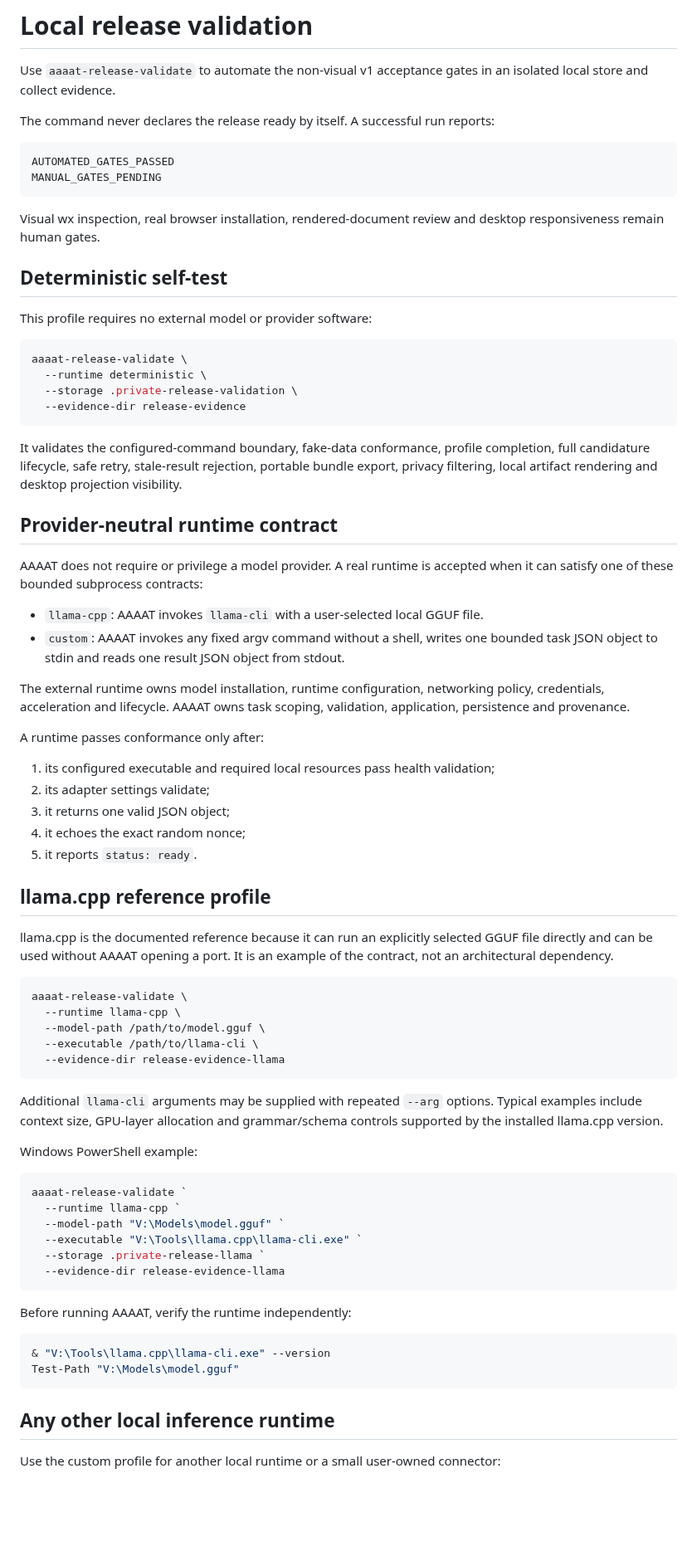
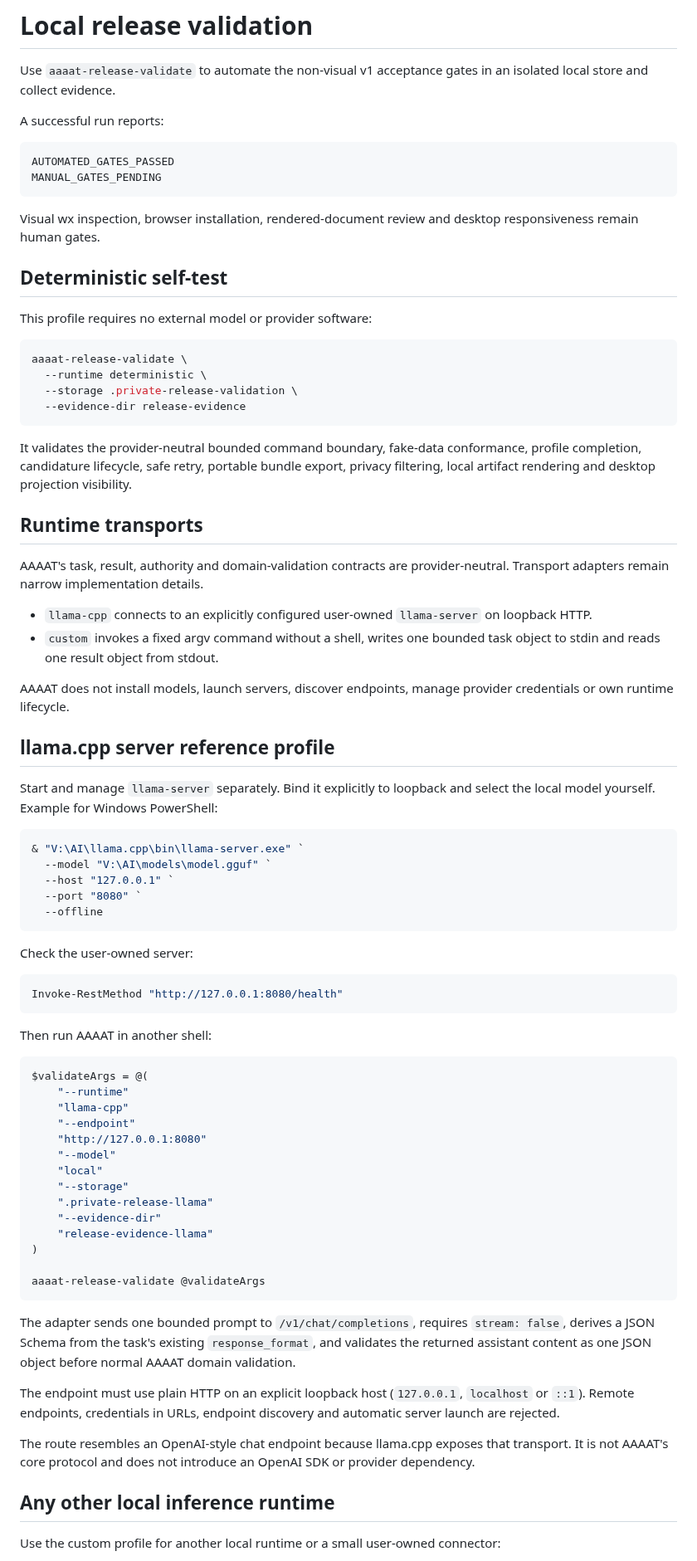
Before and after one commit to DidacLL/AAAAT, a Markdown page: docs/local-release-validation.md, the part around one of its changes. Shown at 83% size. Rendered like a GitHub page; blank space fills up the shorter version.

Commit message:
Document llama.cpp loopback server validation

````diff
--- a/docs/local-release-validation.md
+++ b/docs/local-release-validation.md
@@ -2,14 +2,14 @@
 
 Use `aaaat-release-validate` to automate the non-visual v1 acceptance gates in an isolated local store and collect evidence.
 
-The command never declares the release ready by itself. A successful run reports:
+A successful run reports:
 
 ```text
 AUTOMATED_GATES_PASSED
 MANUAL_GATES_PENDING
 ```
 
-Visual wx inspection, real browser installation, rendered-document review and desktop responsiveness remain human gates.
+Visual wx inspection, browser installation, rendered-document review and desktop responsiveness remain human gates.
 
 ## Deterministic self-test
 
@@ -22,56 +22,59 @@ aaaat-release-validate \
   --evidence-dir release-evidence
 ```
 
-It validates the configured-command boundary, fake-data conformance, profile completion, full candidature lifecycle, safe retry, stale-result rejection, portable bundle export, privacy filtering, local artifact rendering and desktop projection visibility.
+It validates the provider-neutral bounded command boundary, fake-data conformance, profile completion, candidature lifecycle, safe retry, portable bundle export, privacy filtering, local artifact rendering and desktop projection visibility.
 
-## Provider-neutral runtime contract
+## Runtime transports
 
-AAAAT does not require or privilege a model provider. A real runtime is accepted when it can satisfy one of these bounded subprocess contracts:
+AAAAT's task, result, authority and domain-validation contracts are provider-neutral. Transport adapters remain narrow implementation details.
 
-- `llama-cpp`: AAAAT invokes `llama-cli` with a user-selected local GGUF file.
-- `custom`: AAAAT invokes any fixed argv command without a shell, writes one bounded task JSON object to stdin and reads one result JSON object from stdout.
+- `llama-cpp` connects to an explicitly configured user-owned `llama-server` on loopback HTTP.
+- `custom` invokes a fixed argv command without a shell, writes one bounded task object to stdin and reads one result object from stdout.
 
-The external runtime owns model installation, runtime configuration, networking policy, credentials, acceleration and lifecycle. AAAAT owns task scoping, validation, application, persistence and provenance.
+AAAAT does not install models, launch servers, discover endpoints, manage provider credentials or own runtime lifecycle.
 
-A runtime passes conformance only after:
+## llama.cpp server reference profile
 
-1. its configured executable and required local resources pass health validation;
-2. its adapter settings validate;
-3. it returns one valid JSON object;
-4. it echoes the exact random nonce;
-5. it reports `status: ready`.
+Start and manage `llama-server` separately. Bind it explicitly to loopback and select the local model yourself. Example for Windows PowerShell:
 
-## llama.cpp reference profile
-
-llama.cpp is the documented reference because it can run an explicitly selected GGUF file directly and can be used without AAAAT opening a port. It is an example of the contract, not an architectural dependency.
-
-```bash
-aaaat-release-validate \
-  --runtime llama-cpp \
-  --model-path /path/to/model.gguf \
-  --executable /path/to/llama-cli \
-  --evidence-dir release-evidence-llama
+```powershell
+& "V:\AI\llama.cpp\bin\llama-server.exe" `
+  --model "V:\AI\models\model.gguf" `
+  --host "127.0.0.1" `
+  --port "8080" `
+  --offline
 ```
 
-Additional `llama-cli` arguments may be supplied with repeated `--arg` options. Typical examples include context size, GPU-layer allocation and grammar/schema controls supported by the installed llama.cpp version.
-
-Windows PowerShell example:
+Check the user-owned server:
 
 ```powershell
-aaaat-release-validate `
-  --runtime llama-cpp `
-  --model-path "V:\Models\model.gguf" `
-  --executable "V:\Tools\llama.cpp\llama-cli.exe" `
-  --storage .private-release-llama `
-  --evidence-dir release-evidence-llama
+Invoke-RestMethod "http://127.0.0.1:8080/health"
 ```
 
-Before running AAAAT, verify the runtime independently:
+Then run AAAAT in another shell:
 
 ```powershell
-& "V:\Tools\llama.cpp\llama-cli.exe" --version
-Test-Path "V:\Models\model.gguf"
+$validateArgs = @(
+    "--runtime"
+    "llama-cpp"
+    "--endpoint"
+    "http://127.0.0.1:8080"
+    "--model"
+    "local"
+    "--storage"
+    ".private-release-llama"
+    "--evidence-dir"
+    "release-evidence-llama"
+)
+
+aaaat-release-validate @validateArgs
 ```
+
+The adapter sends one bounded prompt to `/v1/chat/completions`, requires `stream: false`, derives a JSON Schema from the task's existing `response_format`, and validates the returned assistant content as one JSON object before normal AAAAT domain validation.
+
+The endpoint must use plain HTTP on an explicit loopback host (`127.0.0.1`, `localhost` or `::1`). Remote endpoints, credentials in URLs, endpoint discovery and automatic server launch are rejected.
+
+The route resembles an OpenAI-style chat endpoint because llama.cpp exposes that transport. It is not AAAAT's core protocol and does not introduce an OpenAI SDK or provider dependency.
 
 ## Any other local inference runtime
 
````
Also changed, not shown: other parts of docs/local-release-validation.md (+3 -22 lines).
